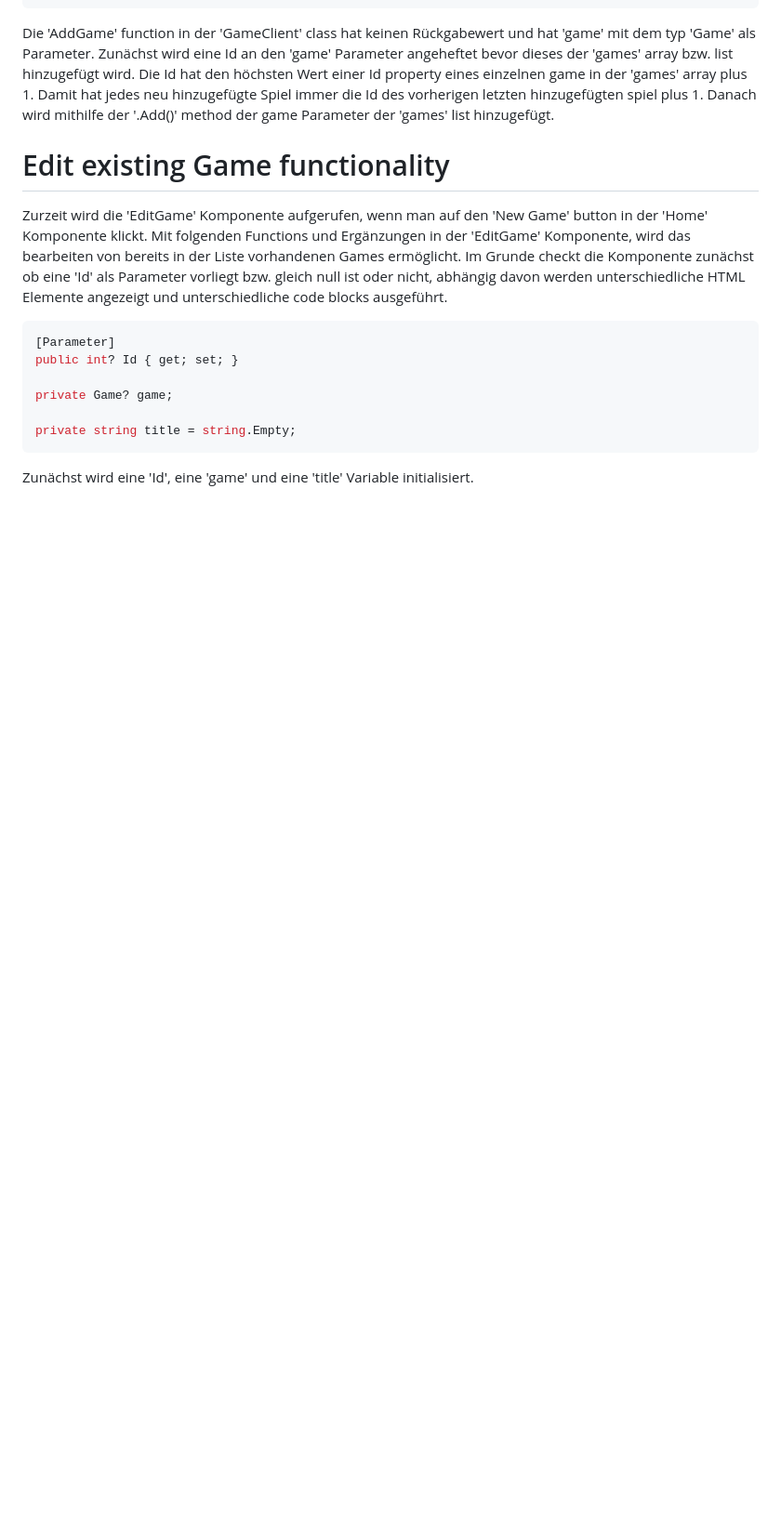
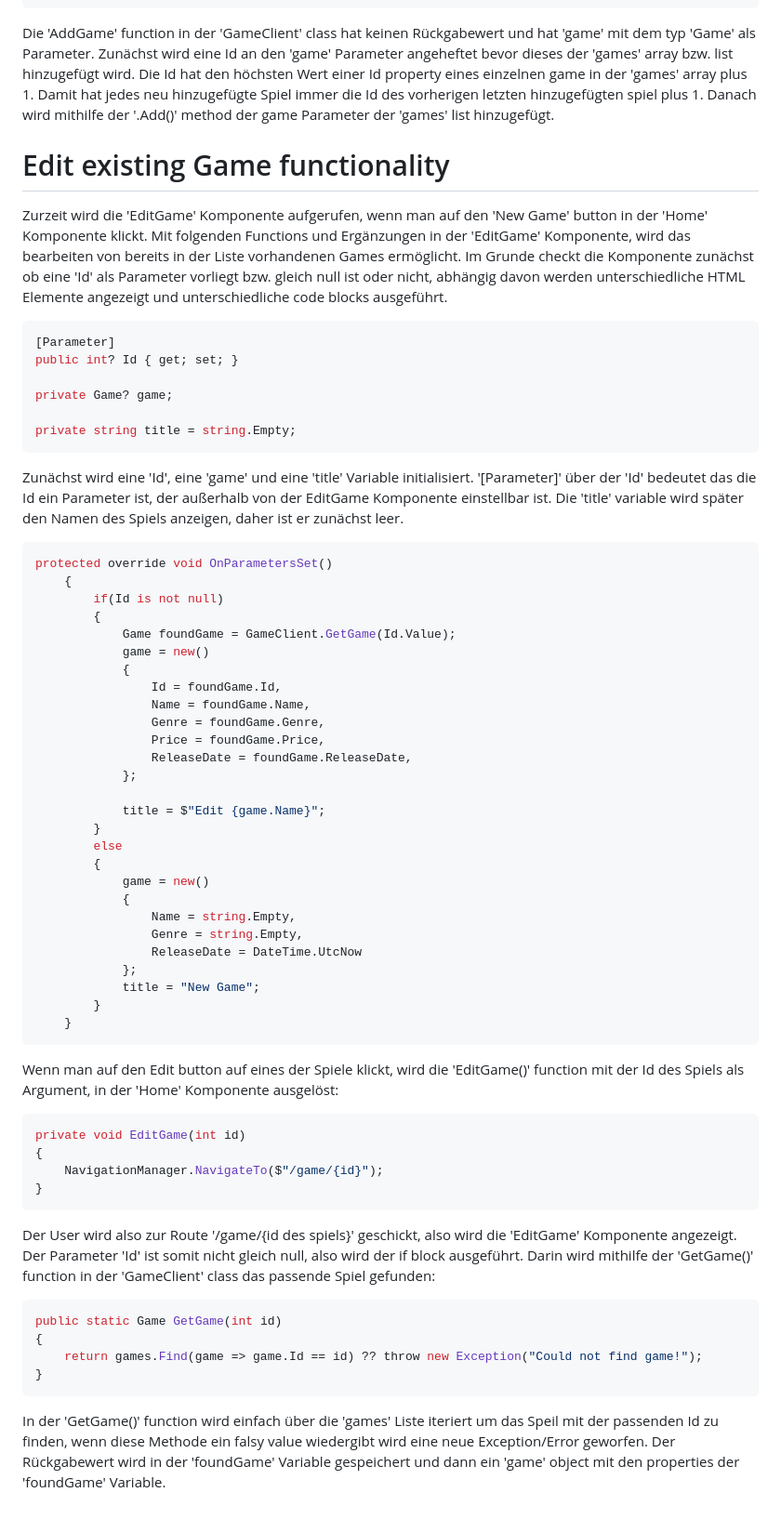
Before and after one commit to devham236/blazor-crud-app, a Markdown page: GameStore.Client/Explanations/EditGame.md, the part around the change. Shown: that part at 93% size. Drawn GitHub-style; blank space fills up the shorter version.

Commit message:
update md file

````diff
--- a/GameStore.Client/Explanations/EditGame.md
+++ b/GameStore.Client/Explanations/EditGame.md
@@ -101,3 +101,55 @@ private Game? game;
 private string title = string.Empty;
 ```
 Zunächst wird eine 'Id', eine 'game' und eine 'title' Variable initialisiert.
+'[Parameter]' über der 'Id' bedeutet das die Id ein Parameter ist, der außerhalb von der EditGame Komponente einstellbar ist.
+Die 'title' variable wird später den Namen des Spiels anzeigen, daher ist er zunächst leer.
+
+```csharp
+protected override void OnParametersSet()
+    {
+        if(Id is not null)
+        {
+            Game foundGame = GameClient.GetGame(Id.Value);
+            game = new()
+            {
+                Id = foundGame.Id,
+                Name = foundGame.Name,
+                Genre = foundGame.Genre,
+                Price = foundGame.Price,
+                ReleaseDate = foundGame.ReleaseDate,
+            };
+
+            title = $"Edit {game.Name}";
+        }
+        else
+        {
+            game = new()
+            {
+                Name = string.Empty,
+                Genre = string.Empty,
+                ReleaseDate = DateTime.UtcNow
+            };
+            title = "New Game";
+        }
+    }
+```
+Wenn man auf den Edit button auf eines der Spiele klickt, wird die 'EditGame()' function mit der Id des Spiels als Argument, in der 'Home' Komponente ausgelöst:
+
+```csharp
+private void EditGame(int id)
+{
+    NavigationManager.NavigateTo($"/game/{id}");
+}
+```
+Der User wird also zur Route '/game/{id des spiels}' geschickt, also wird die 'EditGame' Komponente angezeigt.
+Der Parameter 'Id' ist somit nicht gleich null, also wird der if block ausgeführt.
+Darin wird mithilfe der 'GetGame()' function in der 'GameClient' class das passende Spiel gefunden:
+
+```csharp
+public static Game GetGame(int id)
+{
+    return games.Find(game => game.Id == id) ?? throw new Exception("Could not find game!");
+}
+```
+In der 'GetGame()' function wird einfach über die 'games' Liste iteriert um das Speil mit der passenden Id zu finden, wenn diese Methode ein falsy value wiedergibt wird eine neue Exception/Error geworfen.
+Der Rückgabewert wird in der 'foundGame' Variable gespeichert und dann ein 'game' object mit den properties der 'foundGame' Variable.
````
